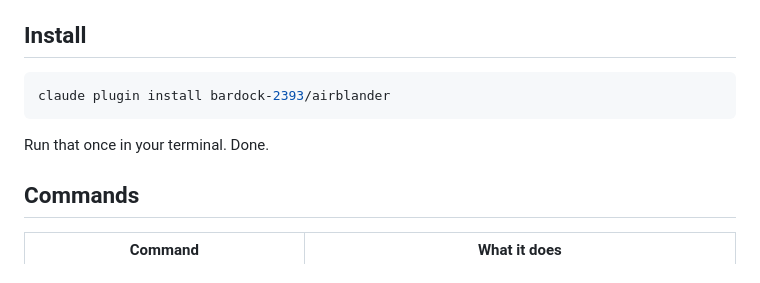
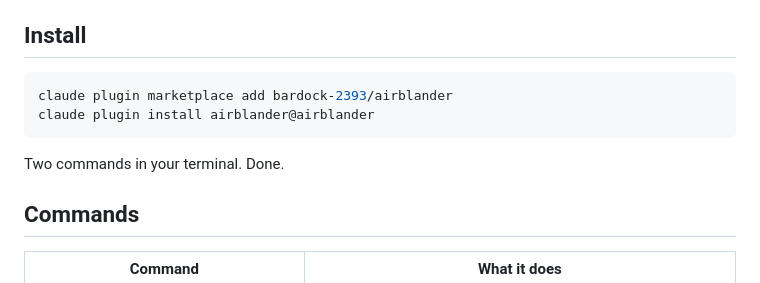
Before and after one commit to bardock-2393/airblander, a Markdown page: README.md, the part around the change. Drawn GitHub-style.

Commit message:
Fix install instructions: marketplace add then plugin install

````diff
--- a/README.md
+++ b/README.md
@@ -70,10 +70,11 @@ SDKs not in the watchlist are still caught. "Integrate Resend for email" gets fl
 ## Install
 
 ```bash
-claude plugin install bardock-2393/airblander
+claude plugin marketplace add bardock-2393/airblander
+claude plugin install airblander@airblander
 ```
 
-Run that once in your terminal. Done.
+Two commands in your terminal. Done.
 
 ## Commands
 
````
